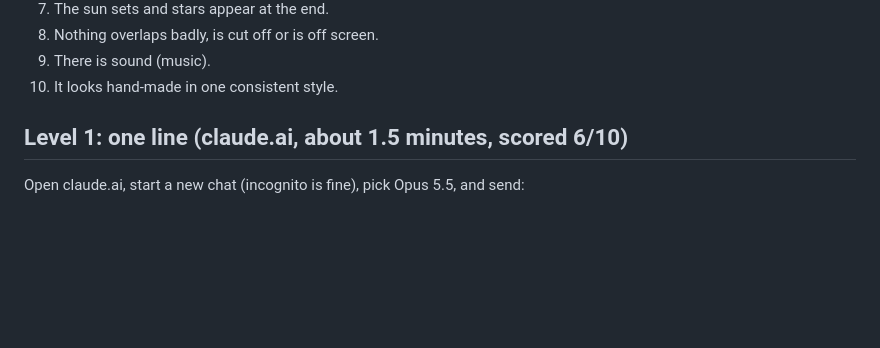
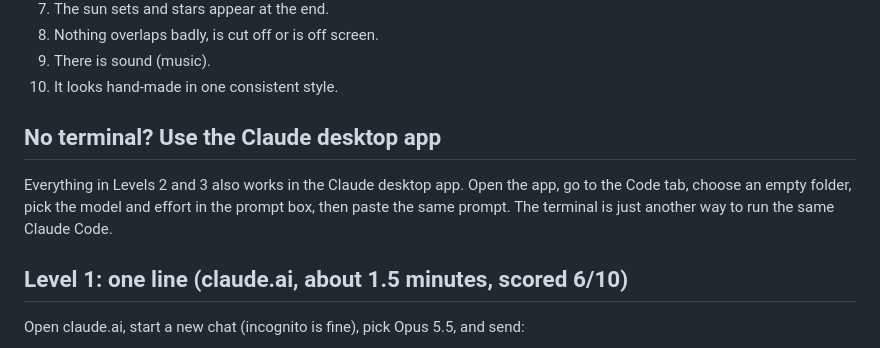
Before and after one commit to clevernat/clevernat.github.io, a Markdown page: prompts/opus-js-animation.md, the part around the change. Rendered like a GitHub page; blank space fills up the shorter version.

Commit message:
opus-js-animation pack: note that the Claude desktop app Code tab works too
Co-Authored-By: Claude Sonnet 5.5 <noreply@anthropic.com>

```diff
--- a/prompts/opus-js-animation.md
+++ b/prompts/opus-js-animation.md
@@ -21,6 +21,10 @@ Ten checks, one point each, judged from frames at fixed times (about 1, 4, 8, 12
 8. Nothing overlaps badly, is cut off or is off screen.
 9. There is sound (music).
 10. It looks hand-made in one consistent style.
+
+## No terminal? Use the Claude desktop app
+
+Everything in Levels 2 and 3 also works in the Claude desktop app. Open the app, go to the Code tab, choose an empty folder, pick the model and effort in the prompt box, then paste the same prompt. The terminal is just another way to run the same Claude Code.
 
 ## Level 1: one line (claude.ai, about 1.5 minutes, scored 6/10)
 
```
